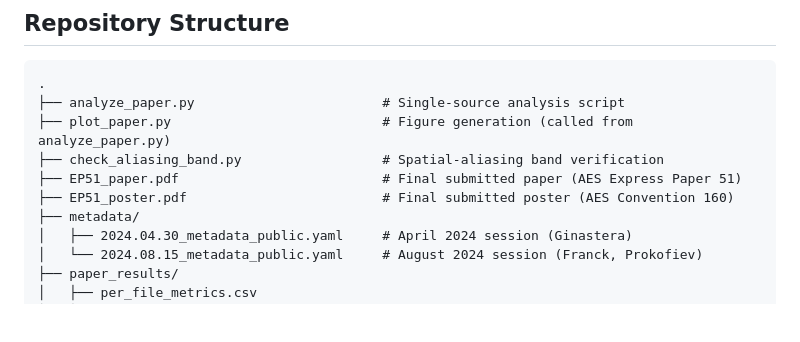
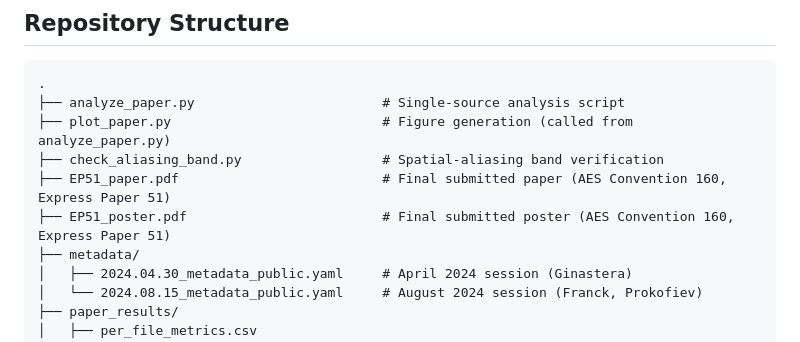
Before and after one commit to mormegil6/hoa-mic-comparison-aes2026, a Markdown page: README.md, the part around the change. Rendered like a GitHub page; blank space fills up the shorter version.

Commit message:
Fix README: consistent PDF descriptions

```diff
--- a/README.md
+++ b/README.md
@@ -19,8 +19,8 @@ For methodology, interpretation, and results discussion, please refer to the mai
 ├── analyze_paper.py                        # Single-source analysis script
 ├── plot_paper.py                           # Figure generation (called from analyze_paper.py)
 ├── check_aliasing_band.py                  # Spatial-aliasing band verification
-├── EP51_paper.pdf                          # Final submitted paper (AES Express Paper 51)
-├── EP51_poster.pdf                         # Final submitted poster (AES Convention 160)
+├── EP51_paper.pdf                          # Final submitted paper (AES Convention 160, Express Paper 51)
+├── EP51_poster.pdf                         # Final submitted poster (AES Convention 160, Express Paper 51)
 ├── metadata/
 │   ├── 2024.04.30_metadata_public.yaml     # April 2024 session (Ginastera)
 │   └── 2024.08.15_metadata_public.yaml     # August 2024 session (Franck, Prokofiev)
```
